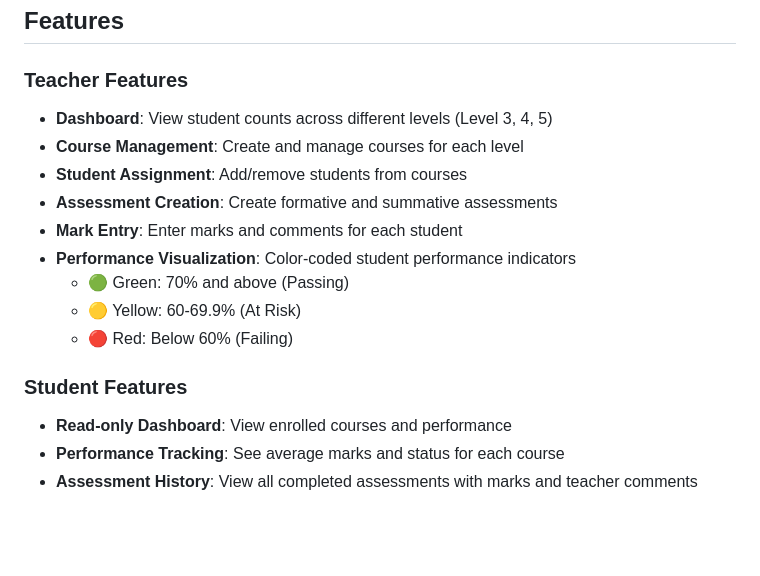
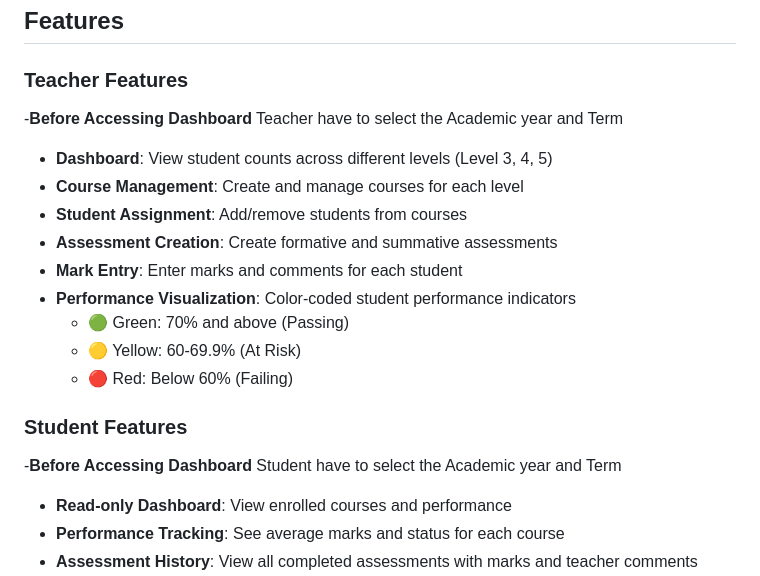
Before and after one commit to layj4155/Marks_tracking_system, a Markdown page: README.md, the part around the change. Rendered like a GitHub page; blank space fills up the shorter version.

Commit message:
Update README.md
Added Academic year and term

```diff
--- a/README.md
+++ b/README.md
@@ -5,6 +5,7 @@ A comprehensive web application for tracking student performance with beautiful
 ## Features
 
 ### Teacher Features
+-**Before Accessing Dashboard** Teacher have to select the Academic year and Term
 - **Dashboard**: View student counts across different levels (Level 3, 4, 5)
 - **Course Management**: Create and manage courses for each level
 - **Student Assignment**: Add/remove students from courses
@@ -16,6 +17,7 @@ A comprehensive web application for tracking student performance with beautiful
   - 🔴 Red: Below 60% (Failing)
 
 ### Student Features
+-**Before Accessing Dashboard** Student have to select the Academic year and Term
 - **Read-only Dashboard**: View enrolled courses and performance
 - **Performance Tracking**: See average marks and status for each course
 - **Assessment History**: View all completed assessments with marks and teacher comments
```
